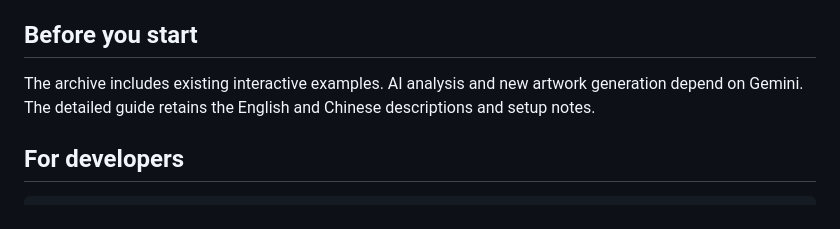
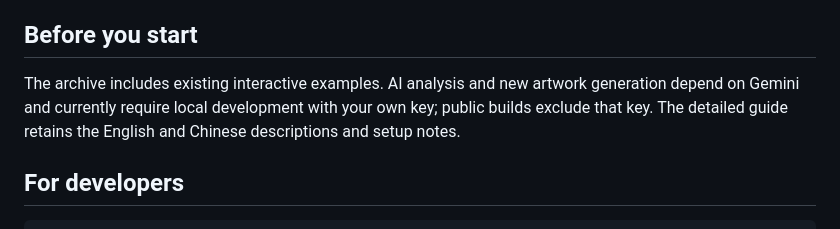
Before and after one commit to SonghaiFan/frankie-generative-art, a Markdown page: README.md, the part around one of its changes. GitHub-like rendering.

```diff
--- a/README.md
+++ b/README.md
@@ -25,7 +25,7 @@ Open the URL printed by Vite. AI analysis and generation use `GEMINI_API_KEY`, c
 
 ## Before you start
 
-The archive includes existing interactive examples. AI analysis and new artwork generation depend on Gemini. The detailed guide retains the English and Chinese descriptions and setup notes.
+The archive includes existing interactive examples. AI analysis and new artwork generation depend on Gemini and currently require local development with your own key; public builds exclude that key. The detailed guide retains the English and Chinese descriptions and setup notes.
 
 ## For developers
 
```
Also changed, not shown: other parts of README.md (+1 -1 lines), README.zh-CN.md (+2 -2 lines), site/GUIDE.md (added, +50 -0 lines), site/assets/archive.png (added), site/assets/selection.png (added), 5 other files.
